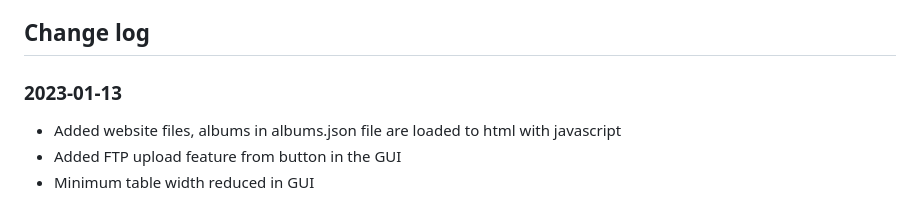
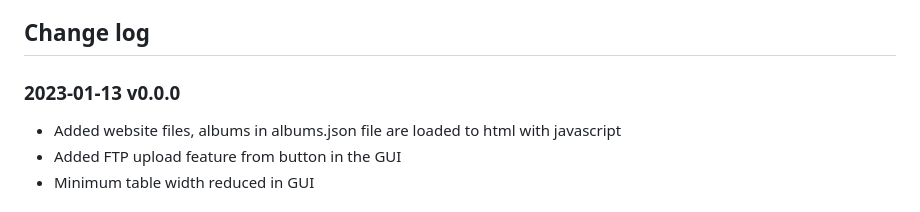
Before and after one commit to kevinonyango254/album-manager-gui, a Markdown page: README.md, the part around one of its changes. GitHub-like rendering.

```diff
--- a/README.md
+++ b/README.md
@@ -29,7 +29,7 @@ albums.json contains album data - IMPORTANT! Uninstalling through pacman will de
 AUR location /usr/lib/album-manager-gui/albums.json
 
 ## Change log
-### 2023-01-13
+### 2023-01-13 v0.0.0
  - Added website files, albums in albums.json file are loaded to html with javascript
  - Added FTP upload feature from button in the GUI
  - Minimum table width reduced in GUI
```
Also changed, not shown: other parts of README.md (+1 -1 lines).
